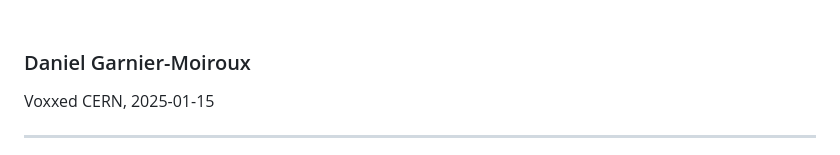
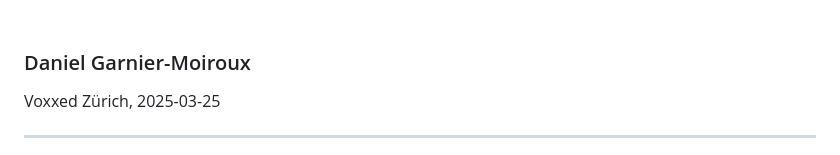
Before and after one commit to Kehrlann/sso-live-coding, a Markdown page: slides/slides.md, the part around the change. GitHub-like rendering.

Commit message:
slides: update for VDZ

```diff
--- a/slides/slides.md
+++ b/slides/slides.md
@@ -20,7 +20,7 @@ hideInToc: true
 
 ### Daniel Garnier-Moiroux
 
-Voxxed CERN, 2025-01-15
+Voxxed Zürich, 2025-03-25
 
 <!--
 presenter notes go here
```
